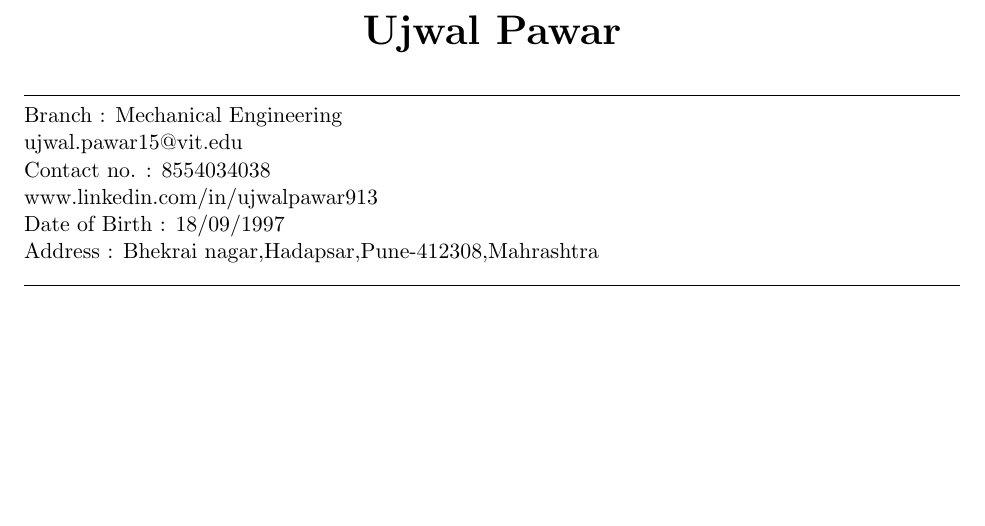
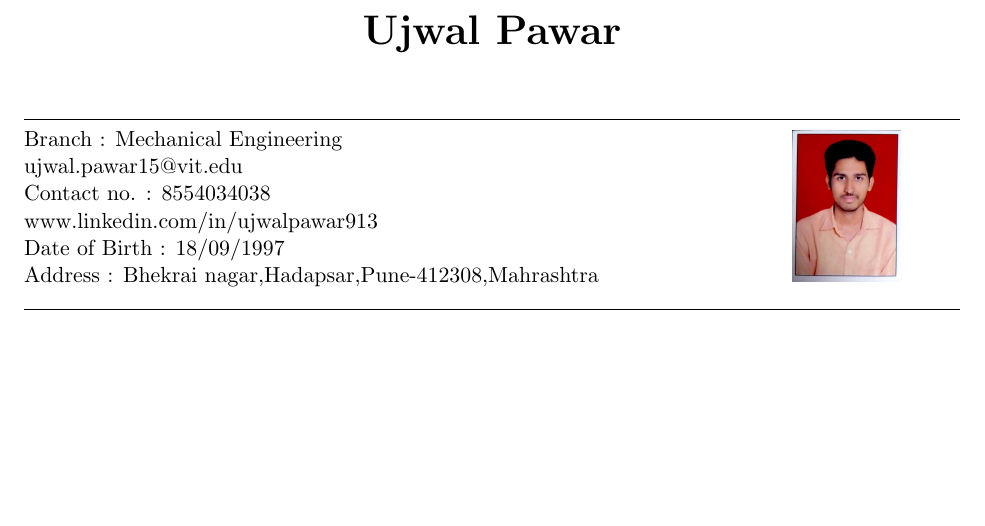
Before and after one commit to ujwalpawar913/ujwalpawar913_Resume, a LaTeX CV (Ujwal_Resume.tex): part of the page, cut so that both start at the same text. Compiled offline with pdfLaTeX.

Commit message:
Photo Added

```diff
--- a/Ujwal_Resume.tex
+++ b/Ujwal_Resume.tex
@@ -1,13 +1,22 @@
 \documentclass[11pt]{article}
 
 \usepackage[margin=1in]{geometry}
+\usepackage{graphicx}
+\usepackage{wrapfig}
+
+
 \begin{document}
 
-	\begin{center}
-		\begin{huge}
-			\textbf{Ujwal Pawar}\\
-		\end{huge}
-	\end{center}
+\begin{center}
+	\begin{huge}
+		\textbf{Ujwal Pawar}\\
+	\end{huge}
+\end{center}
+\bigskip
+\begin{wrapfigure}{R}{40mm}
+	\centering
+	\includegraphics[scale=0.07]{"my photo".jpg}
+\end{wrapfigure}
 
 \noindent\rule{6.5in}{0.4pt}\\
 Branch : Mechanical Engineering\\
```
Also changed, not shown: Ujwal_Resume.pdf, my photo.jpg (added), 2 other files.
